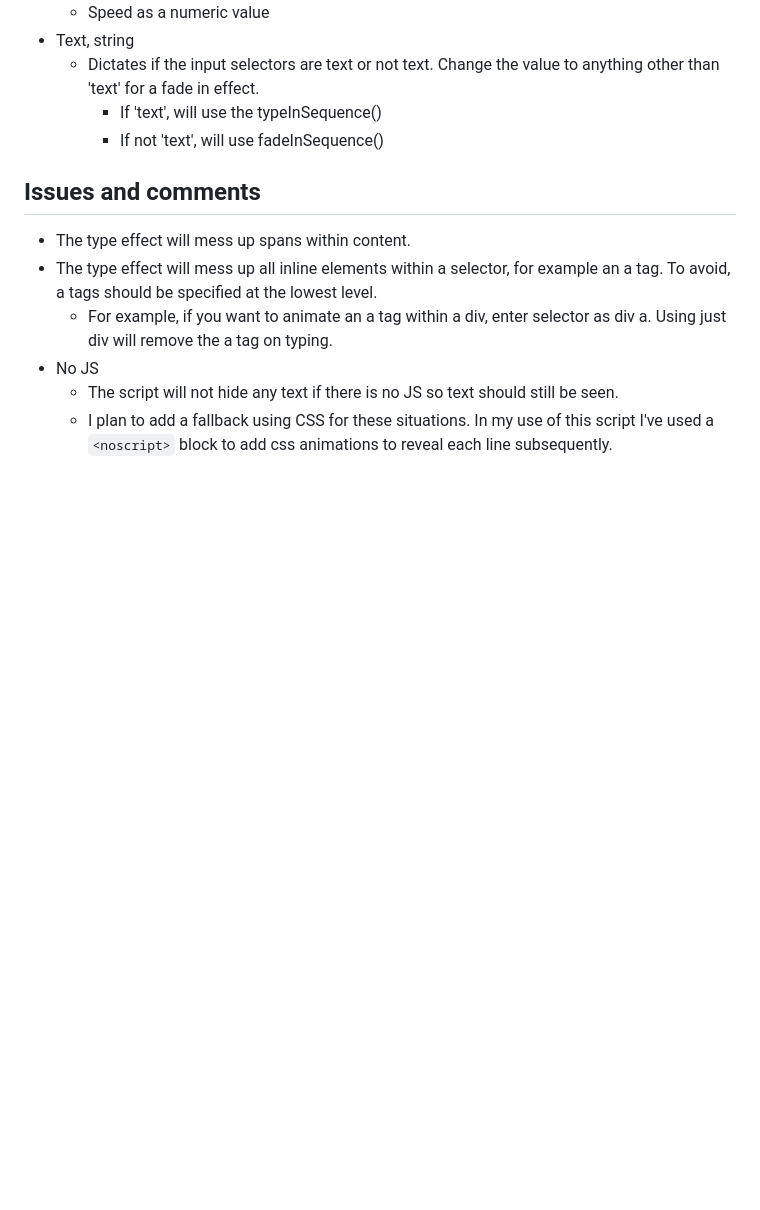
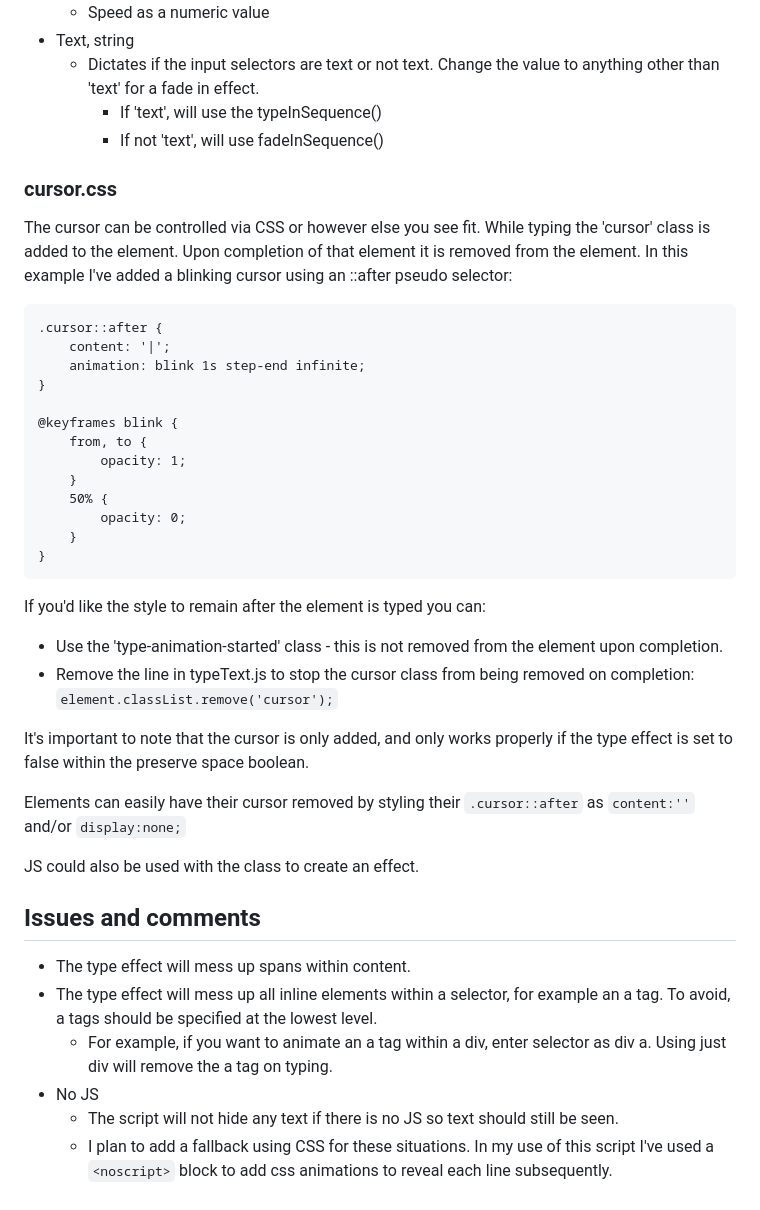
Before and after one commit to george-m8/typeTextJS, a Markdown page: readme.md, the part around the change. Drawn GitHub-style; blank space fills up the shorter version.

Commit message:
Add cursor info to readme

````diff
--- a/readme.md
+++ b/readme.md
@@ -97,6 +97,35 @@ For use with non text items like images or icons.
         - If 'text', will use the typeInSequence()
         - If not 'text', will use fadeInSequence()
 
+### cursor.css
+The cursor can be controlled via CSS or however else you see fit. While typing the 'cursor' class is added to the element. Upon completion of that element it is removed from the element.
+In this example I've added a blinking cursor using an ::after pseudo selector:
+```
+.cursor::after {
+    content: '|';
+    animation: blink 1s step-end infinite;
+}
+
+@keyframes blink {
+    from, to {
+        opacity: 1;
+    }
+    50% {
+        opacity: 0;
+    }
+}
+```
+
+If you'd like the style to remain after the element is typed you can:
+- Use the 'type-animation-started' class - this is not removed from the element upon completion.
+- Remove the line in typeText.js to stop the cursor class from being removed on completion: ```element.classList.remove('cursor');```
+
+It's important to note that the cursor is only added, and only works properly if the type effect is set to false within the preserve space boolean.
+
+Elements can easily have their cursor removed by styling their ```.cursor::after``` as ```content:''``` and/or ```display:none;```
+
+JS could also be used with the class to create an effect.
+
 ## Issues and comments
 - The type effect will mess up spans within content.
 - The type effect will mess up all inline elements within a selector, for example an a tag. To avoid, a tags should be specified at the lowest level.
````
